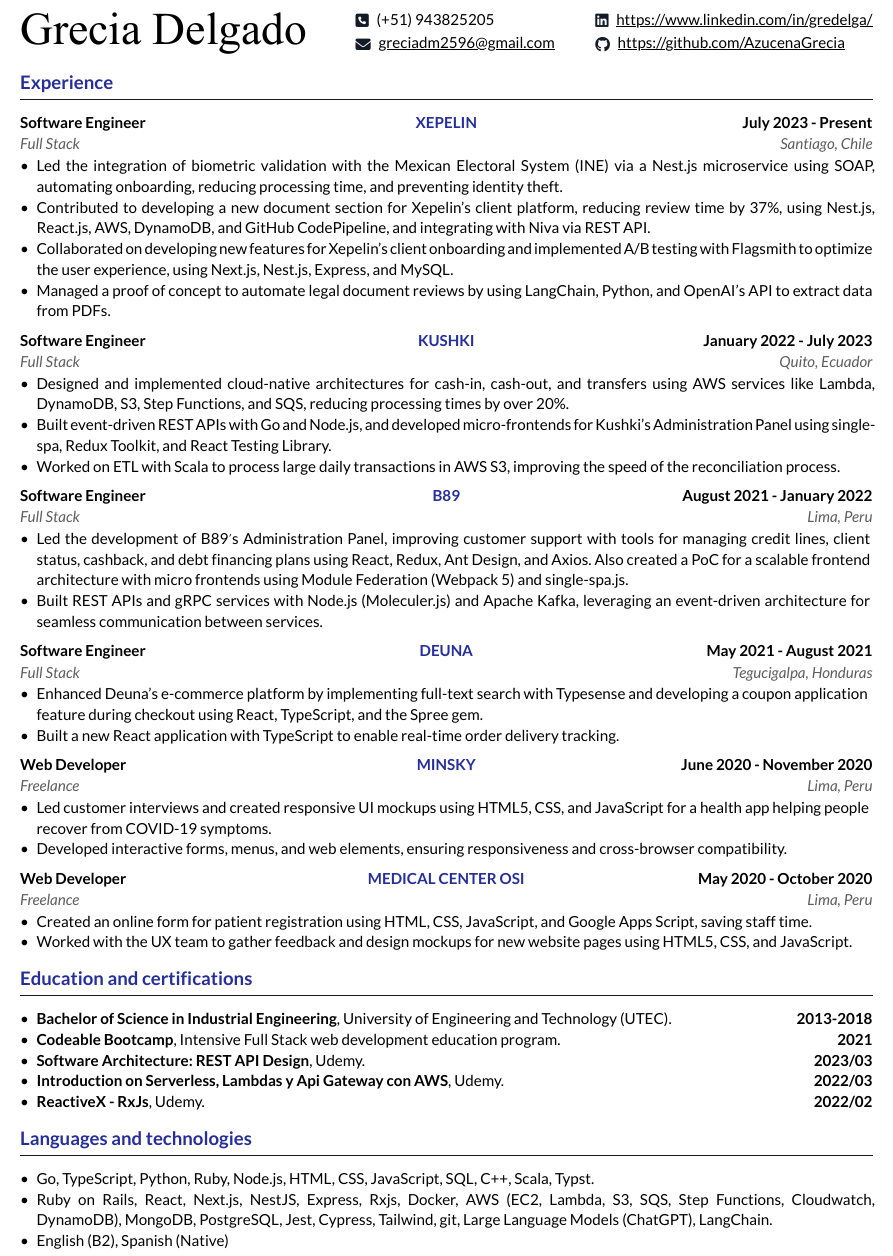
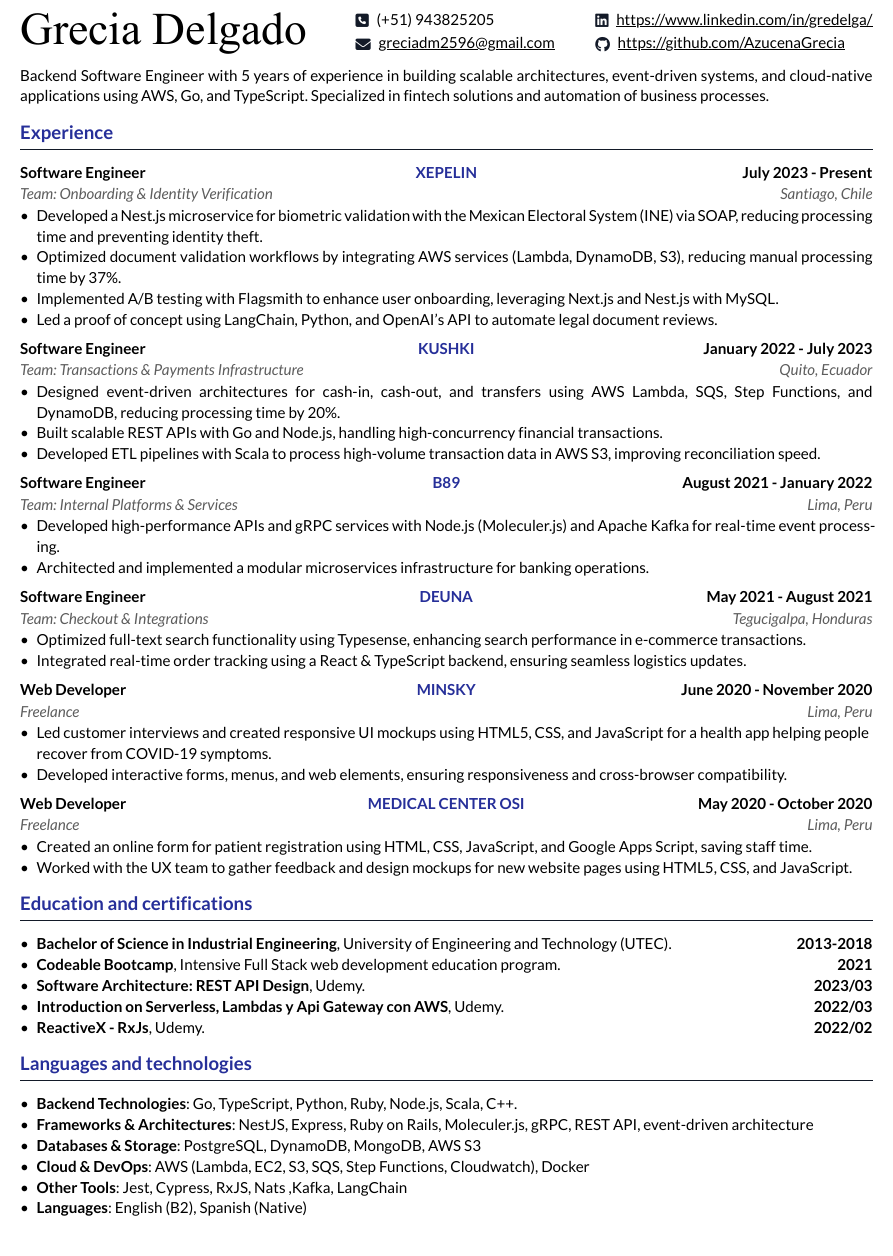
Before and after one commit to AzucenaGrecia/Typst-Resume, a Typst document (personal-cv/cv.typ): part of the page, cut so that both start at the same text. The pictures show the PDF file personal-cv/cv.pdf that the author committed with the source.

Commit message:
New resume for backend positions

```diff
--- a/personal-cv/cv.typ
+++ b/personal-cv/cv.typ
@@ -12,6 +12,8 @@
 )
 #let hr = line( length: 100%, stroke: 0.5pt + rgb("#131A28"))
 
+Backend Software Engineer with 5 years of experience in building scalable architectures, event-driven systems, and cloud-native applications using AWS, Go, and TypeScript. Specialized in fintech solutions and automation of business processes.
+
 
 = Experience
 #hr
@@ -20,14 +22,15 @@
   company: [XEPELIN],
   company-link: "https://xepelin.com/",
   title: [Software Engineer],
-  subtitle: [Full Stack],
+  subtitle: [Team: Onboarding & Identity Verification],
   date-range: [July 2023 - Present],
   location: [Santiago, Chile],
   items: (
-  [Led the integration of biometric validation with the Mexican Electoral System (INE) via a Nest.js microservice using SOAP, automating onboarding, reducing processing time, and preventing identity theft.],
-  [Contributed to developing a new document section for Xepelin’s client platform, reducing review time by 37%, using Nest.js, React.js, AWS, DynamoDB, and GitHub CodePipeline, and integrating with Niva via REST API.],
-  [Collaborated on developing new features for Xepelin's client onboarding and implemented A/B testing with Flagsmith to optimize the user experience, using Next.js, Nest.js, Express, and MySQL.],
-  [Managed a proof of concept to automate legal document reviews by using LangChain, Python, and OpenAI's API to extract data from PDFs.]
+  [Developed a Nest.js microservice for biometric validation with the Mexican Electoral System (INE) via SOAP, reducing processing time and preventing identity theft.],
+  [Optimized document validation workflows by integrating AWS services (Lambda, DynamoDB, S3), reducing manual processing time by 37%.],
+  [Implemented A/B testing with Flagsmith to enhance user onboarding, leveraging Next.js and Nest.js with MySQL.],
+  [Led a proof of concept using LangChain, Python, and OpenAI’s API to automate legal document reviews.],
+
   ),
 )
 
@@ -35,13 +38,13 @@
   company: [KUSHKI],
   company-link: "https://www.kushkipagos.com/en",
   title: [Software Engineer],
-  subtitle: [Full Stack],
+  subtitle: [Team: Transactions & Payments Infrastructure],
   date-range: [January 2022 - July 2023],
   location: [Quito, Ecuador],
   items: (
-    [Designed and implemented cloud-native architectures for cash-in, cash-out, and transfers using AWS services like Lambda, DynamoDB, S3, Step Functions, and SQS, reducing processing times by over 20%.],
-    [Built event-driven REST APIs with Go and Node.js, and developed micro-frontends for Kushki's Administration Panel using single-spa, Redux Toolkit, and React Testing Library.],
-    [Worked on ETL with Scala to process large daily transactions in AWS S3, improving the speed of the reconciliation process.],
+    [Designed event-driven architectures for cash-in, cash-out, and transfers using AWS Lambda, SQS, Step Functions, and DynamoDB, reducing processing time by 20%.],
+    [Built scalable REST APIs with Go and Node.js, handling high-concurrency financial transactions.],
+    [Developed ETL pipelines with Scala to process high-volume transaction data in AWS S3, improving reconciliation speed.],
     ),
 )
 
@@ -49,12 +52,12 @@
   company: [B89],
   company-link: "https://www.b89.io",
   title: [Software Engineer],
-  subtitle: [Full Stack],
+  subtitle: [Team: Internal Platforms & Services],
   date-range: [August 2021 - January 2022],
   location: [Lima, Peru],
   items: (
-    [Led the development of B89's Administration Panel, improving customer support with tools for managing credit lines, client status, cashback, and debt financing plans using React, Redux, Ant Design, and Axios. Also created a PoC for a scalable frontend architecture with micro frontends using Module Federation (Webpack 5) and single-spa.js.],
-    [Built REST APIs and gRPC services with Node.js (Moleculer.js) and Apache Kafka, leveraging an event-driven architecture for seamless communication between services.],
+   [Developed high-performance APIs and gRPC services with Node.js (Moleculer.js) and Apache Kafka for real-time event processing.],
+  [Architected and implemented a modular microservices infrastructure for banking operations.],
   ),
 )
 
@@ -62,13 +65,13 @@
   company: [DEUNA],
   company-link: "https://www.deuna.com/",
   title: [Software Engineer],
-  subtitle: [Full Stack],
+  subtitle: [Team: Checkout & Integrations],
   date-range: [May 2021 - August 2021],
   location: [Tegucigalpa, Honduras],
   items: (
-    [Enhanced Deuna's e-commerce platform by implementing full-text search with Typesense and developing a coupon application feature during checkout using React, TypeScript, and the Spree gem.],
-    [Built a new React application with TypeScript to enable real-time order delivery tracking.],
-  ),
+    [Optimized full-text search functionality using Typesense, enhancing search performance in e-commerce transactions.],
+    [Integrated real-time order tracking using a React & TypeScript backend, ensuring seamless logistics updates.],
+ ),
 )
 
 #job(
@@ -110,6 +113,9 @@
 = Languages and technologies
 #hr
 
-- Go, TypeScript, Python, Ruby, Node.js, HTML, CSS, JavaScript, SQL, C++, Scala, Typst.
-- Ruby on Rails, React, Next.js, NestJS, Express, Rxjs, Docker, AWS (EC2, Lambda, S3, SQS, Step Functions, Cloudwatch, DynamoDB), MongoDB, PostgreSQL,  Jest, Cypress, Tailwind, git, Large Language Models (ChatGPT), LangChain.
-- English (B2), Spanish (Native)
+- *Backend Technologies*: Go, TypeScript, Python, Ruby, Node.js, Scala, C++.
+- *Frameworks & Architectures*: NestJS, Express, Ruby on Rails, Moleculer.js, gRPC, REST API, event-driven architecture
+- *Databases & Storage*: PostgreSQL, DynamoDB, MongoDB, AWS S3
+- *Cloud & DevOps*: AWS (Lambda, EC2, S3, SQS, Step Functions, Cloudwatch), Docker
+- *Other Tools*: Jest, Cypress, RxJS, Nats ,Kafka, LangChain
+- *Languages*: English (B2), Spanish (Native)
```
Also changed, not shown: personal-cv/cv.pdf.
